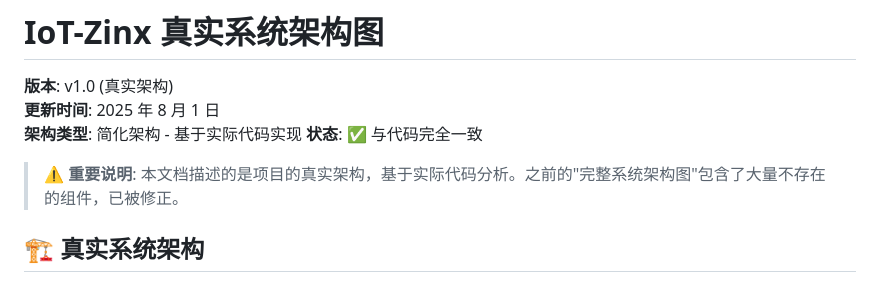
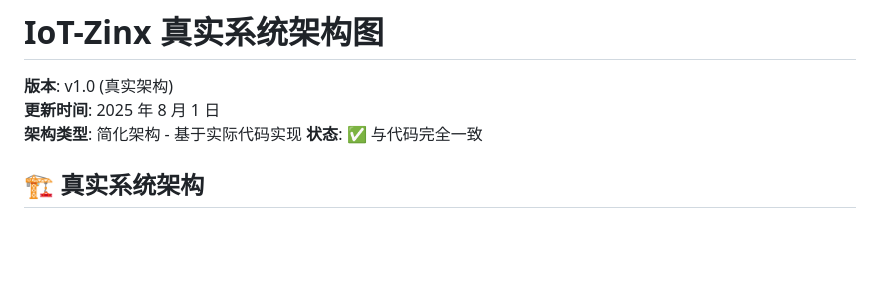
Before and after one commit to taoyao-code/iot-zinx, a Markdown page: docs/完整系统架构图.md, the part around the change. GitHub-like rendering; blank space fills up the shorter version.

Commit message:
修正架构文档，移除不存在组件的描述，确保与实际代码一致

```diff
--- a/docs/完整系统架构图.md
+++ b/docs/完整系统架构图.md
@@ -4,8 +4,6 @@
 **更新时间**: 2025 年 8 月 1 日
 **架构类型**: 简化架构 - 基于实际代码实现
 **状态**: ✅ 与代码完全一致
-
-> ⚠️ **重要说明**: 本文档描述的是项目的真实架构，基于实际代码分析。之前的"完整系统架构图"包含了大量不存在的组件，已被修正。
 
 ## 🏗️ 真实系统架构
 
```
